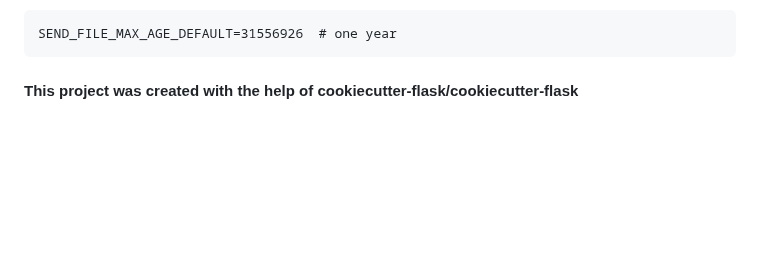
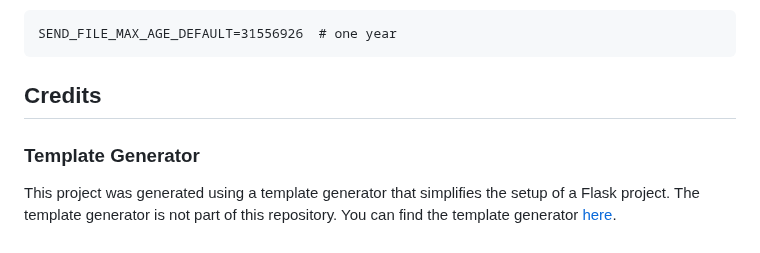
Before and after one commit to Blaz-Strusnik/Flask_Movie_App, a Markdown page: README.md, the part around the change. GitHub-like rendering; blank space fills up the shorter version.

````diff
--- a/README.md
+++ b/README.md
@@ -172,4 +172,7 @@ in ``.env``:
 SEND_FILE_MAX_AGE_DEFAULT=31556926  # one year
 ```
 
-#### This project was created with the help of cookiecutter-flask/cookiecutter-flask
+## Credits
+
+### Template Generator
+This project was generated using a template generator that simplifies the setup of a Flask project. The template generator is not part of this repository. You can find the template generator [here](https://github.com/cookiecutter-flask/cookiecutter-flask).
````
